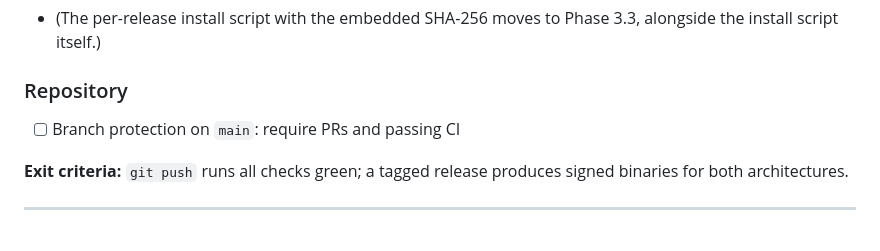
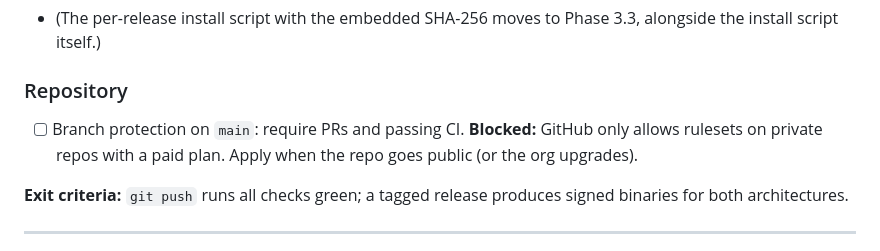
Before and after one commit to xena-studios/raptor, a Markdown page: docs/ROADMAP.md, the part around the change. GitHub-like rendering.

Commit message:
docs: note branch protection blocker
Signed-off-by: Zachary <91168951+zacharyk812@users.noreply.github.com>

```diff
--- a/docs/ROADMAP.md
+++ b/docs/ROADMAP.md
@@ -48,7 +48,7 @@ There is no separate prototype phase. The riskiest assumptions are checked by a
 - (The per-release install script with the embedded SHA-256 moves to Phase 3.3, alongside the install script itself.)
 
 ### Repository
-- [ ] Branch protection on `main`: require PRs and passing CI
+- [ ] Branch protection on `main`: require PRs and passing CI. **Blocked:** GitHub only allows rulesets on private repos with a paid plan. Apply when the repo goes public (or the org upgrades).
 
 **Exit criteria:** `git push` runs all checks green; a tagged release produces signed binaries for both architectures.
 
```
